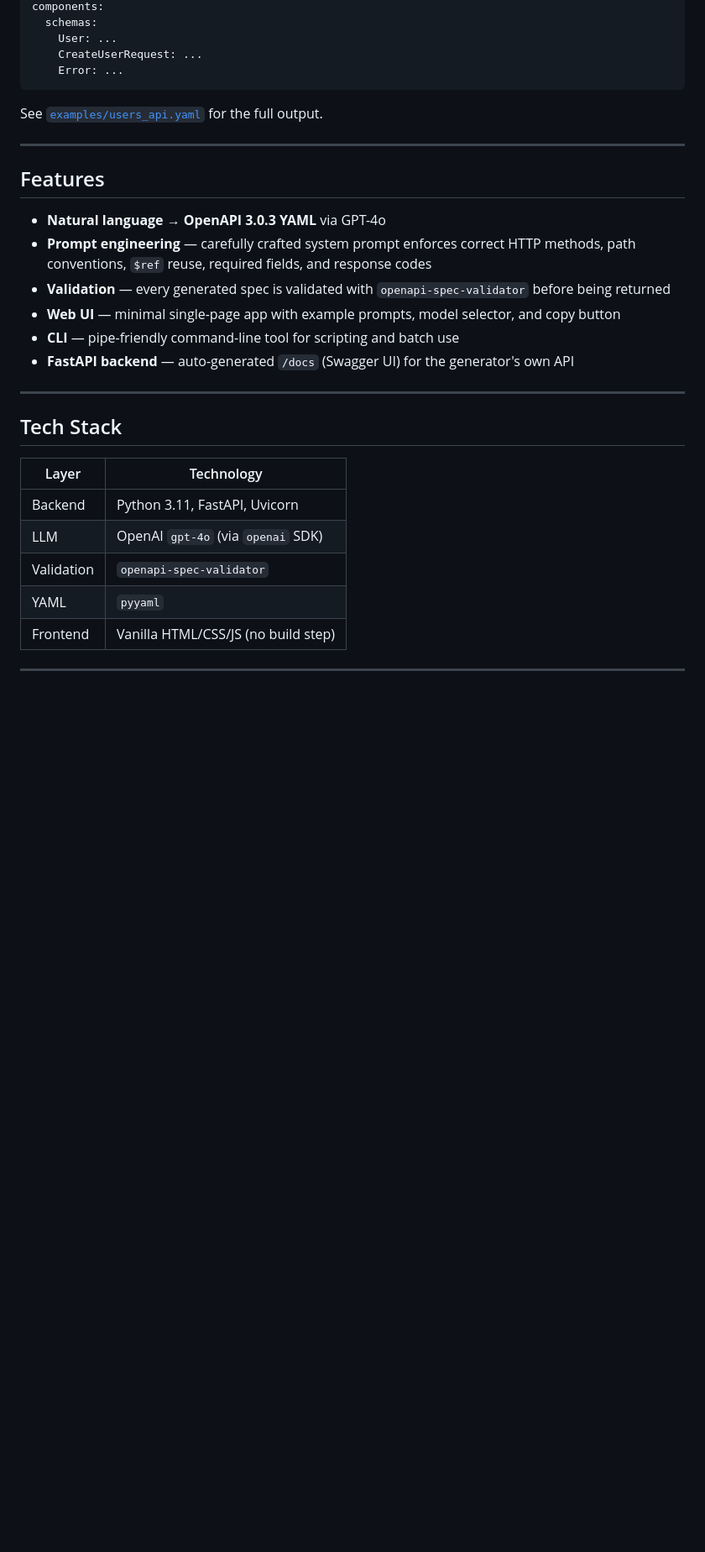
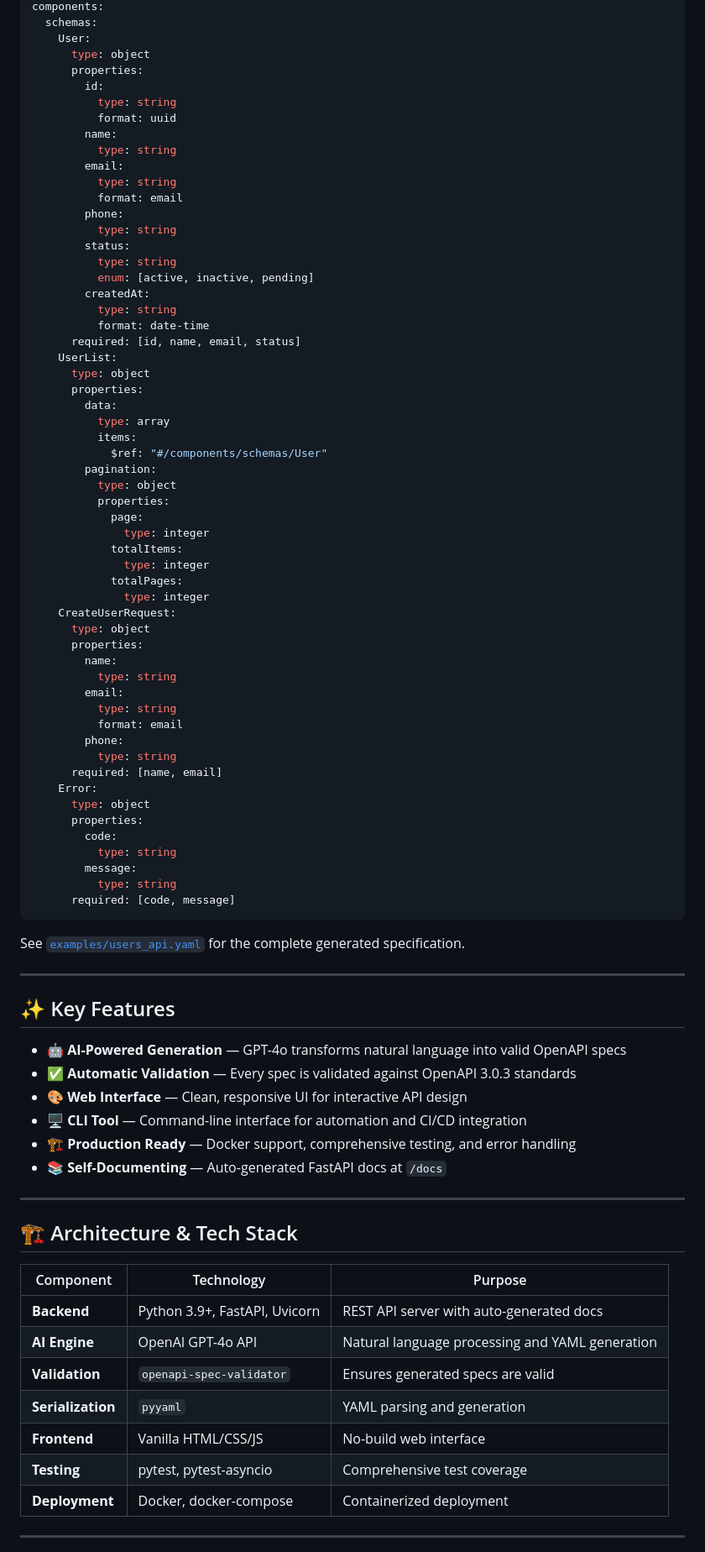
Before and after one commit to mileticslobo/nl-to-openapi-generator, a Markdown page: README.md, the part around one of its changes. Shown at 84% size. Drawn GitHub-style; blank space fills up the shorter version.

Commit message:
docs: Enhance README with comprehensive project description and professional formatting

````diff
--- a/README.md
+++ b/README.md
@@ -40,34 +84,88 @@ paths:
 components:
   schemas:
-    User: ...
-    CreateUserRequest: ...
-    Error: ...
+    User:
+      type: object
+      properties:
+        id:
+          type: string
+          format: uuid
+        name:
+          type: string
+        email:
+          type: string
+          format: email
+        phone:
+          type: string
+        status:
+          type: string
+          enum: [active, inactive, pending]
+        createdAt:
+          type: string
+          format: date-time
+      required: [id, name, email, status]
+    UserList:
+      type: object
+      properties:
+        data:
+          type: array
+          items:
+            $ref: "#/components/schemas/User"
+        pagination:
+          type: object
+          properties:
+            page:
+              type: integer
+            totalItems:
+              type: integer
+            totalPages:
+              type: integer
+    CreateUserRequest:
+      type: object
+      properties:
+        name:
+          type: string
+        email:
+          type: string
+          format: email
+        phone:
+          type: string
+      required: [name, email]
+    Error:
+      type: object
+      properties:
+        code:
+          type: string
+        message:
+          type: string
+      required: [code, message]
 ```
 
-See [`examples/users_api.yaml`](examples/users_api.yaml) for the full output.
+See [`examples/users_api.yaml`](examples/users_api.yaml) for the complete generated specification.
 
 ---
 
-## Features
+## ✨ Key Features
 
-- **Natural language → OpenAPI 3.0.3 YAML** via GPT-4o
-- **Prompt engineering** — carefully crafted system prompt enforces correct HTTP methods, path conventions, `$ref` reuse, required fields, and response codes
-- **Validation** — every generated spec is validated with `openapi-spec-validator` before being returned
-- **Web UI** — minimal single-page app with example prompts, model selector, and copy button
-- **CLI** — pipe-friendly command-line tool for scripting and batch use
-- **FastAPI backend** — auto-generated `/docs` (Swagger UI) for the generator's own API
+- **🤖 AI-Powered Generation** — GPT-4o transforms natural language into valid OpenAPI specs
+- **✅ Automatic Validation** — Every spec is validated against OpenAPI 3.0.3 standards
+- **🎨 Web Interface** — Clean, responsive UI for interactive API design
+- **🖥️ CLI Tool** — Command-line interface for automation and CI/CD integration
+- **🏗️ Production Ready** — Docker support, comprehensive testing, and error handling
+- **📚 Self-Documenting** — Auto-generated FastAPI docs at `/docs`
 
 ---
 
-## Tech Stack
+## 🏗️ Architecture & Tech Stack
 
-| Layer      | Technology |
-|------------|------------|
-| Backend    | Python 3.11, FastAPI, Uvicorn |
-| LLM        | OpenAI `gpt-4o` (via `openai` SDK) |
-| Validation | `openapi-spec-validator` |
-| YAML       | `pyyaml` |
-| Frontend   | Vanilla HTML/CSS/JS (no build step) |
+| Component | Technology | Purpose |
+|-----------|------------|---------|
+| **Backend** | Python 3.9+, FastAPI, Uvicorn | REST API server with auto-generated docs |
+| **AI Engine** | OpenAI GPT-4o API | Natural language processing and YAML generation |
+| **Validation** | `openapi-spec-validator` | Ensures generated specs are valid |
+| **Serialization** | `pyyaml` | YAML parsing and generation |
+| **Frontend** | Vanilla HTML/CSS/JS | No-build web interface |
+| **Testing** | pytest, pytest-asyncio | Comprehensive test coverage |
+| **Deployment** | Docker, docker-compose | Containerized deployment |
 
 ---
 
````
Also changed, not shown: other parts of README.md (+209 -97 lines).
